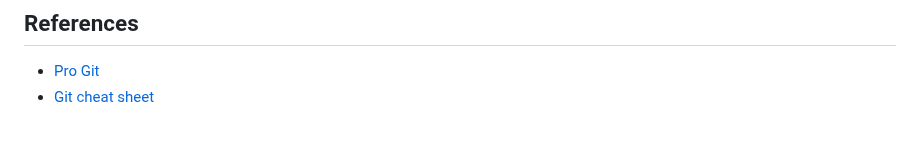
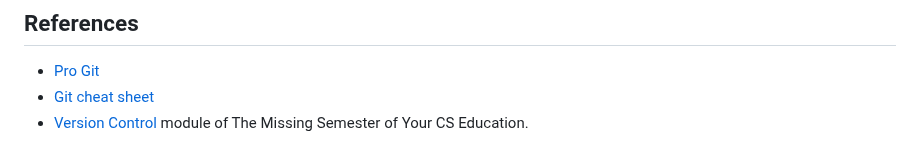
Before and after one commit to RENCI-NRIG/x-cite, a Markdown page: theme1/PE103/vcs.md, the part around one of its changes. GitHub-like rendering.

Commit message:
Add a link to VCS module of Missing Semester of Your CS Ed

```diff
--- a/theme1/PE103/vcs.md
+++ b/theme1/PE103/vcs.md
@@ -471,6 +471,8 @@ your changes as email attachments, if you want.
 
 - [Pro Git][pro-git]
 - [Git cheat sheet][cheat-sheet]
+- [Version Control][missing-vcs] module of The Missing Semester of
+  Your CS Education.
 
 [pro-git]: https://git-scm.com/book/en/v2
 [cheat-sheet]: https://education.github.com/git-cheat-sheet-education.pdf
```
Also changed, not shown: other parts of theme1/PE103/vcs.md (+1 -0 lines).
